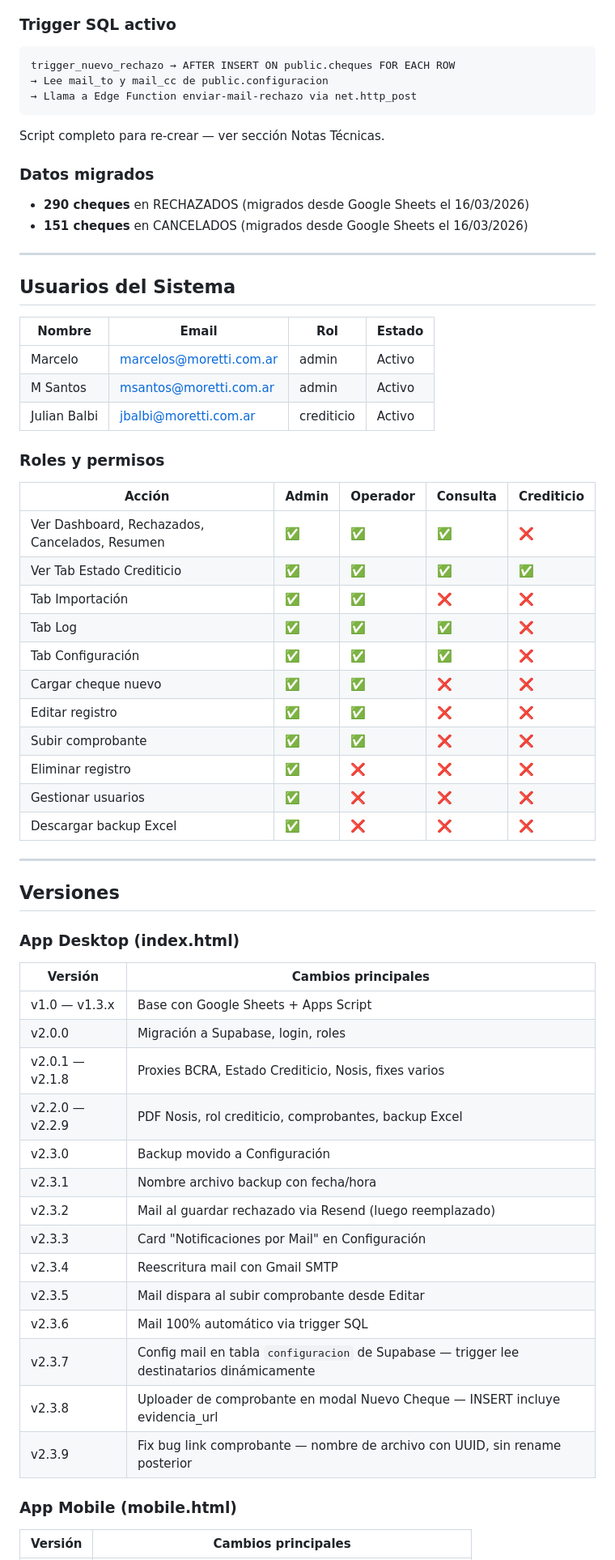
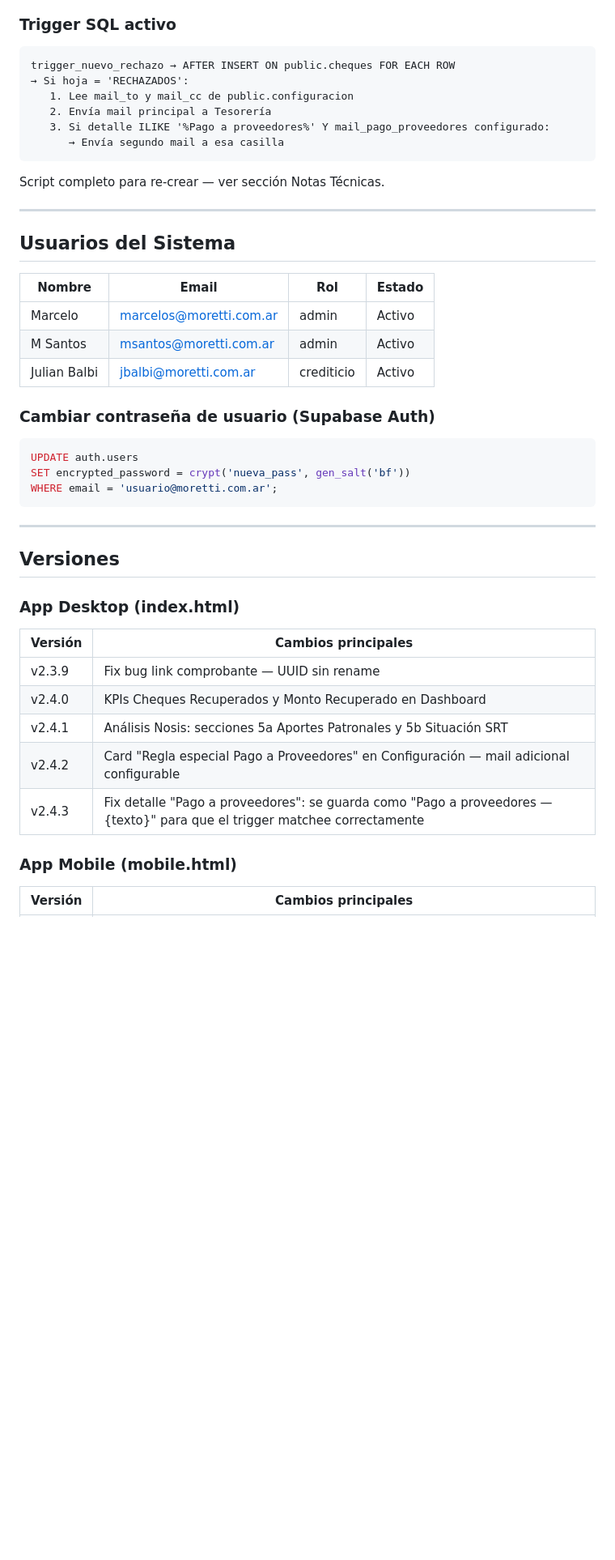
Before and after one commit to marcevsanti-ux/Tesorer-a-Moretti, a Markdown page: doc/tesoreria_moretti_documentacion.md, the part around one of its changes. Shown at 81% size. GitHub-like rendering; blank space fills up the shorter version.

````diff
--- a/doc/tesoreria_moretti_documentacion.md
+++ b/doc/tesoreria_moretti_documentacion.md
@@ -257,15 +189,14 @@ Valores actuales:
 
 ```
 trigger_nuevo_rechazo → AFTER INSERT ON public.cheques FOR EACH ROW
-→ Lee mail_to y mail_cc de public.configuracion
-→ Llama a Edge Function enviar-mail-rechazo via net.http_post
+→ Si hoja = 'RECHAZADOS':
+   1. Lee mail_to y mail_cc de public.configuracion
+   2. Envía mail principal a Tesorería
+   3. Si detalle ILIKE '%Pago a proveedores%' Y mail_pago_proveedores configurado:
+      → Envía segundo mail a esa casilla
 ```
 
 Script completo para re-crear — ver sección Notas Técnicas.
-
-### Datos migrados
-- **290 cheques** en RECHAZADOS (migrados desde Google Sheets el 16/03/2026)
-- **151 cheques** en CANCELADOS (migrados desde Google Sheets el 16/03/2026)
 
 ---
 
@@ -277,21 +208,13 @@ Script completo para re-crear — ver sección Notas Técnicas.
 | M Santos | msantos@moretti.com.ar | admin | Activo |
 | Julian Balbi | jbalbi@moretti.com.ar | crediticio | Activo |
 
-### Roles y permisos
+### Cambiar contraseña de usuario (Supabase Auth)
 
-| Acción | Admin | Operador | Consulta | Crediticio |
-|---|---|---|---|---|
-| Ver Dashboard, Rechazados, Cancelados, Resumen | ✅ | ✅ | ✅ | ❌ |
-| Ver Tab Estado Crediticio | ✅ | ✅ | ✅ | ✅ |
-| Tab Importación | ✅ | ✅ | ❌ | ❌ |
-| Tab Log | ✅ | ✅ | ✅ | ❌ |
-| Tab Configuración | ✅ | ✅ | ✅ | ❌ |
-| Cargar cheque nuevo | ✅ | ✅ | ❌ | ❌ |
-| Editar registro | ✅ | ✅ | ❌ | ❌ |
-| Subir comprobante | ✅ | ✅ | ❌ | ❌ |
-| Eliminar registro | ✅ | ❌ | ❌ | ❌ |
-| Gestionar usuarios | ✅ | ❌ | ❌ | ❌ |
-| Descargar backup Excel | ✅ | ❌ | ❌ | ❌ |
+```sql
+UPDATE auth.users
+SET encrypted_password = crypt('nueva_pass', gen_salt('bf'))
+WHERE email = 'usuario@moretti.com.ar';
+```
 
 ---
 
@@ -300,20 +223,11 @@ Script completo para re-crear — ver sección Notas Técnicas.
 ### App Desktop (index.html)
 | Versión | Cambios principales |
 |---|---|
-| v1.0 — v1.3.x | Base con Google Sheets + Apps Script |
-| v2.0.0 | Migración a Supabase, login, roles |
-| v2.0.1 — v2.1.8 | Proxies BCRA, Estado Crediticio, Nosis, fixes varios |
-| v2.2.0 — v2.2.9 | PDF Nosis, rol crediticio, comprobantes, backup Excel |
-| v2.3.0 | Backup movido a Configuración |
-| v2.3.1 | Nombre archivo backup con fecha/hora |
-| v2.3.2 | Mail al guardar rechazado via Resend (luego reemplazado) |
-| v2.3.3 | Card "Notificaciones por Mail" en Configuración |
-| v2.3.4 | Reescritura mail con Gmail SMTP |
-| v2.3.5 | Mail dispara al subir comprobante desde Editar |
-| v2.3.6 | Mail 100% automático via trigger SQL |
-| v2.3.7 | Config mail en tabla `configuracion` de Supabase — trigger lee destinatarios dinámicamente |
-| v2.3.8 | Uploader de comprobante en modal Nuevo Cheque — INSERT incluye evidencia_url |
-| v2.3.9 | Fix bug link comprobante — nombre de archivo con UUID, sin rename posterior |
+| v2.3.9 | Fix bug link comprobante — UUID sin rename |
+| v2.4.0 | KPIs Cheques Recuperados y Monto Recuperado en Dashboard |
+| v2.4.1 | Análisis Nosis: secciones 5a Aportes Patronales y 5b Situación SRT |
+| v2.4.2 | Card "Regla especial Pago a Proveedores" en Configuración — mail adicional configurable |
+| v2.4.3 | Fix detalle "Pago a proveedores": se guarda como "Pago a proveedores — {texto}" para que el trigger matchee correctamente |
 
 ### App Mobile (mobile.html)
 | Versión | Cambios principales |
````
Also changed, not shown: other parts of doc/tesoreria_moretti_documentacion.md (+109 -143 lines).
